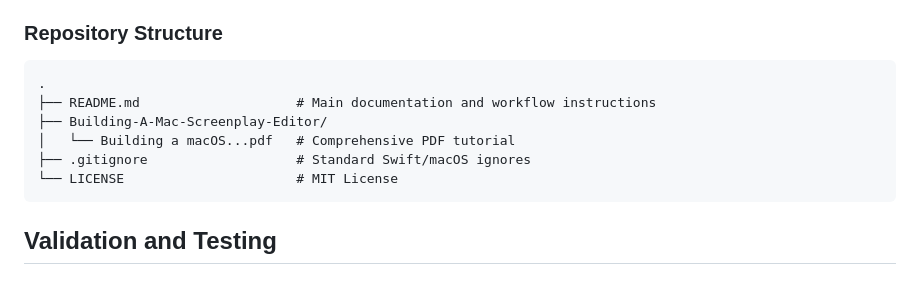
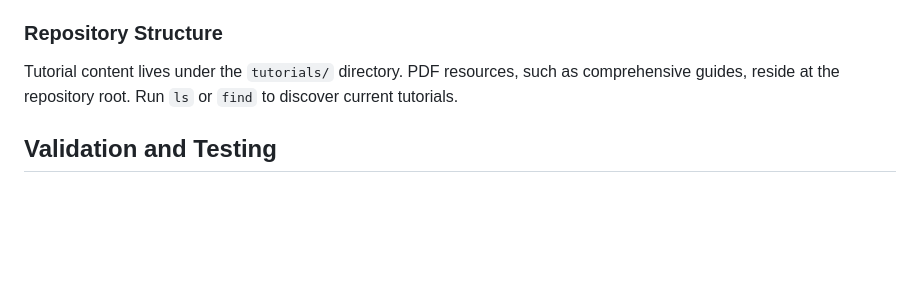
Before and after one commit to Fountain-Coach/tutor, a Markdown page: .github/copilot-instructions.md, the part around the change. Rendered like a GitHub page; blank space fills up the shorter version.

Commit message:
docs: update repository structure instructions

````diff
--- a/.github/copilot-instructions.md
+++ b/.github/copilot-instructions.md
@@ -40,14 +40,10 @@ This is a **documentation and tutorials repository** for the FountainAI ecosyste
   - **TIMEOUT WARNING**: If attempting builds, expect 10+ minutes before failure. NEVER CANCEL during dependency resolution.
 
 ### Repository Structure
-```
-.
-├── README.md                    # Main documentation and workflow instructions
-├── Building-A-Mac-Screenplay-Editor/
-│   └── Building a macOS...pdf   # Comprehensive PDF tutorial
-├── .gitignore                   # Standard Swift/macOS ignores
-└── LICENSE                      # MIT License
-```
+
+Tutorial content lives under the `tutorials/` directory.
+PDF resources, such as comprehensive guides, reside at the repository root.
+Run `ls` or `find` to discover current tutorials.
 
 ## Validation and Testing
 
````
